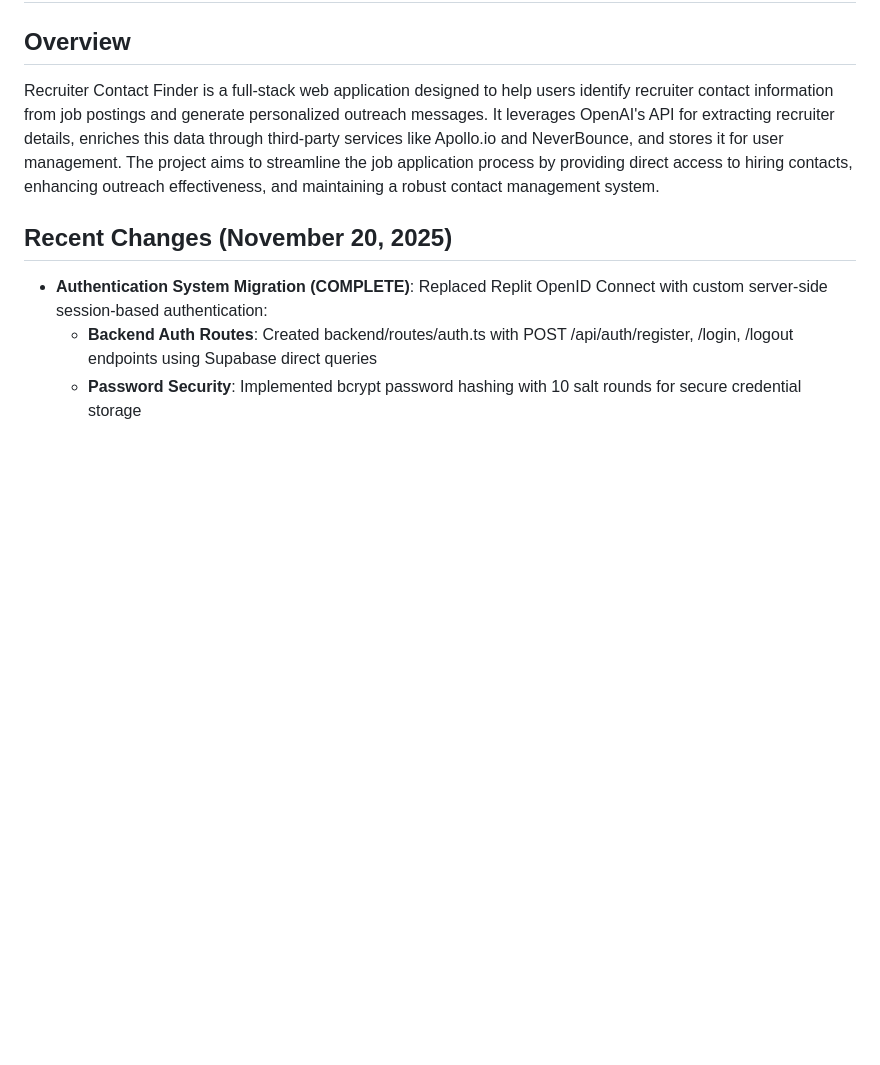
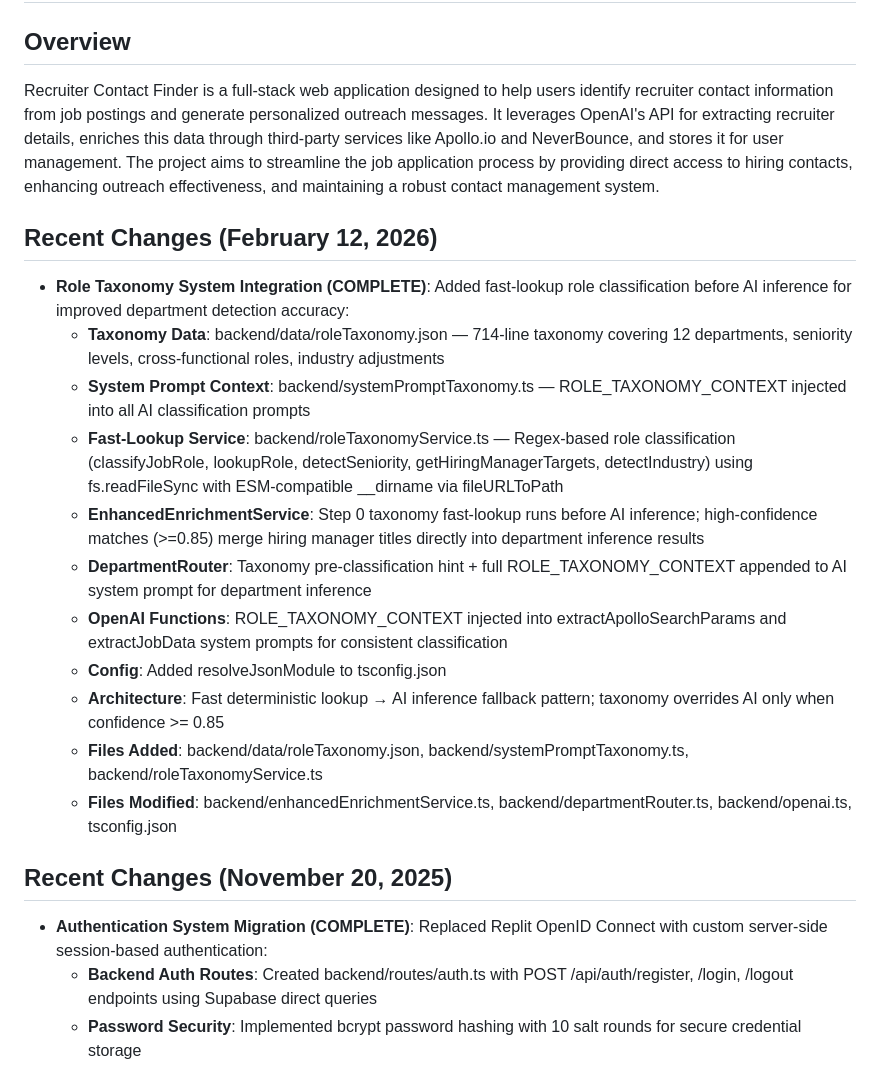
Before and after one commit to kvkohl-gif/sidedoor-replit, a Markdown page: replit.md, the part around the change. Drawn GitHub-style; blank space fills up the shorter version.

Commit message:
Add a role taxonomy system to classify job roles and improve department detection
Integrate a fast-lookup role taxonomy system into backend services, modifying `openai.ts`, `enhancedEnrichmentService.ts`, and `departmentRouter.ts`, and adding `roleTaxonomyService.ts` and `roleTaxonomy.json` to classify job roles and enhance AI-driven department detection.

Replit-Commit-Author: Agent
Replit-Commit-Session-Id: 36fc4a36-551e-4de6-bc83-a1a6da20595a
Replit-Commit-Checkpoint-Type: full_checkpoint
Replit-Commit-Event-Id: 1d992813-5104-4164-ae7a-d409edc93057
Replit-Commit-Screenshot-Url: https://storage.googleapis.com/screenshot-production-us-central1/7eeb6578-db47-41a9-9fd6-6e501b8a6294/36fc4a36-551e-4de6-bc83-a1a6da20595a/IBJT7PE

```diff
--- a/replit.md
+++ b/replit.md
@@ -2,6 +2,19 @@
 
 ## Overview
 Recruiter Contact Finder is a full-stack web application designed to help users identify recruiter contact information from job postings and generate personalized outreach messages. It leverages OpenAI's API for extracting recruiter details, enriches this data through third-party services like Apollo.io and NeverBounce, and stores it for user management. The project aims to streamline the job application process by providing direct access to hiring contacts, enhancing outreach effectiveness, and maintaining a robust contact management system.
+
+## Recent Changes (February 12, 2026)
+*   **Role Taxonomy System Integration (COMPLETE)**: Added fast-lookup role classification before AI inference for improved department detection accuracy:
+    *   **Taxonomy Data**: backend/data/roleTaxonomy.json — 714-line taxonomy covering 12 departments, seniority levels, cross-functional roles, industry adjustments
+    *   **System Prompt Context**: backend/systemPromptTaxonomy.ts — ROLE_TAXONOMY_CONTEXT injected into all AI classification prompts
+    *   **Fast-Lookup Service**: backend/roleTaxonomyService.ts — Regex-based role classification (classifyJobRole, lookupRole, detectSeniority, getHiringManagerTargets, detectIndustry) using fs.readFileSync with ESM-compatible __dirname via fileURLToPath
+    *   **EnhancedEnrichmentService**: Step 0 taxonomy fast-lookup runs before AI inference; high-confidence matches (>=0.85) merge hiring manager titles directly into department inference results
+    *   **DepartmentRouter**: Taxonomy pre-classification hint + full ROLE_TAXONOMY_CONTEXT appended to AI system prompt for department inference
+    *   **OpenAI Functions**: ROLE_TAXONOMY_CONTEXT injected into extractApolloSearchParams and extractJobData system prompts for consistent classification
+    *   **Config**: Added resolveJsonModule to tsconfig.json
+    *   **Architecture**: Fast deterministic lookup → AI inference fallback pattern; taxonomy overrides AI only when confidence >= 0.85
+    *   **Files Added**: backend/data/roleTaxonomy.json, backend/systemPromptTaxonomy.ts, backend/roleTaxonomyService.ts
+    *   **Files Modified**: backend/enhancedEnrichmentService.ts, backend/departmentRouter.ts, backend/openai.ts, tsconfig.json
 
 ## Recent Changes (November 20, 2025)
 *   **Authentication System Migration (COMPLETE)**: Replaced Replit OpenID Connect with custom server-side session-based authentication:
```
